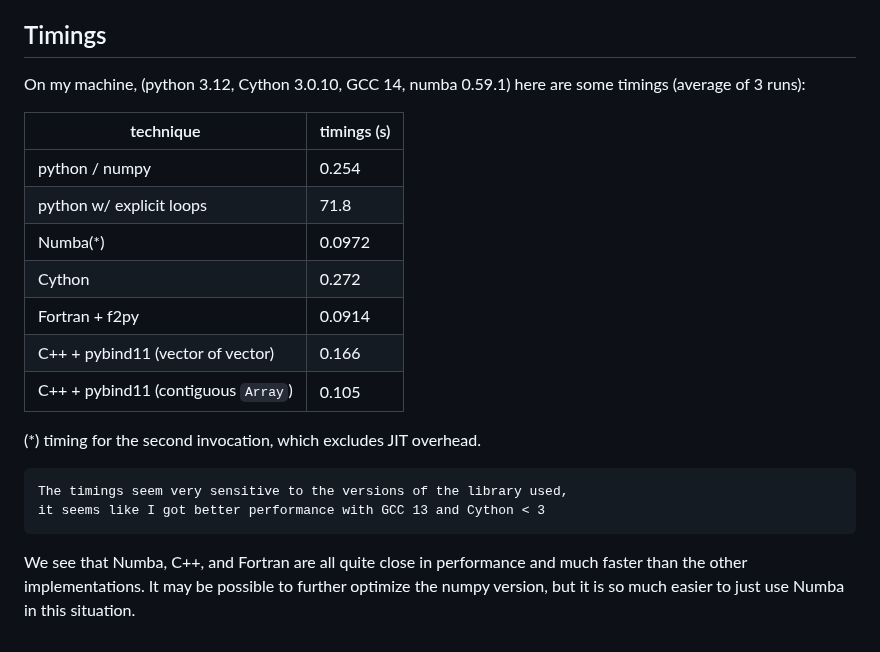
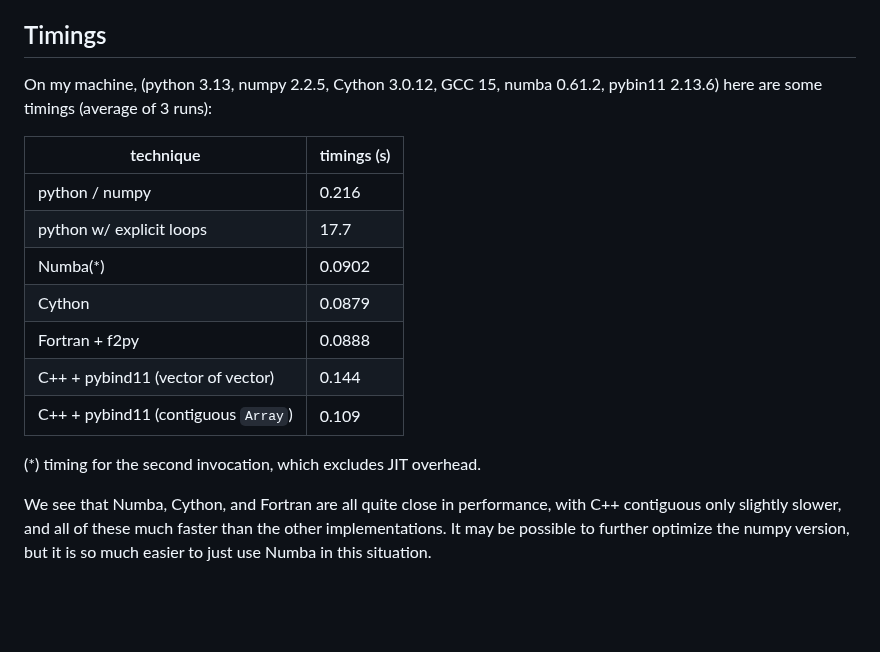
Before and after one commit to sbu-python-class/python-science, a Markdown page: content/12-extensions/extensions-example.md, the part around the change. GitHub-like rendering; blank space fills up the shorter version.

Commit message:
update timings

````diff
--- a/content/12-extensions/extensions-example.md
+++ b/content/12-extensions/extensions-example.md
@@ -272,29 +272,26 @@ It uses the same driver.
 
 ## Timings
 
-On my machine, (python 3.12, Cython 3.0.10, GCC 14, numba 0.59.1) here
-are some timings (average of 3 runs):
+On my machine, (python 3.13, numpy 2.2.5, Cython 3.0.12, GCC 15, numba
+0.61.2, pybin11 2.13.6) here are some timings (average of 3 runs):
 
 
 |   technique                                  |   timings (s)  |
 | -------------------------------------------- | -------------- |
-| python / numpy                               |      0.254     |
-| python w/ explicit loops                     |     71.8       |
-| Numba(*)                                     |      0.0972    |
-| Cython                                       |      0.272     |
-| Fortran + f2py                               |      0.0914    |
-| C++ + pybind11 (vector of vector)            |      0.166     |
-| C++ + pybind11 (contiguous `Array`)          |      0.105     |
+| python / numpy                               |      0.216     |
+| python w/ explicit loops                     |     17.7       |
+| Numba(*)                                     |      0.0902    |
+| Cython                                       |      0.0879    |
+| Fortran + f2py                               |      0.0888    |
+| C++ + pybind11 (vector of vector)            |      0.144     |
+| C++ + pybind11 (contiguous `Array`)          |      0.109     |
 
 
 (*) timing for the second invocation, which excludes JIT overhead.
 
-```{note}
-The timings seem very sensitive to the versions of the library used,
-it seems like I got better performance with GCC 13 and Cython < 3
-```
 
-We see that Numba, C++, and Fortran are all quite close in performance
-and much faster than the other implementations.  It may be possible to
-further optimize the numpy version, but it is so much easier to just
-use Numba in this situation.
+We see that Numba, Cython, and Fortran are all quite close in
+performance, with C++ contiguous only slightly slower, and all of
+these much faster than the other implementations.  It may be possible
+to further optimize the numpy version, but it is so much easier to
+just use Numba in this situation.
````
